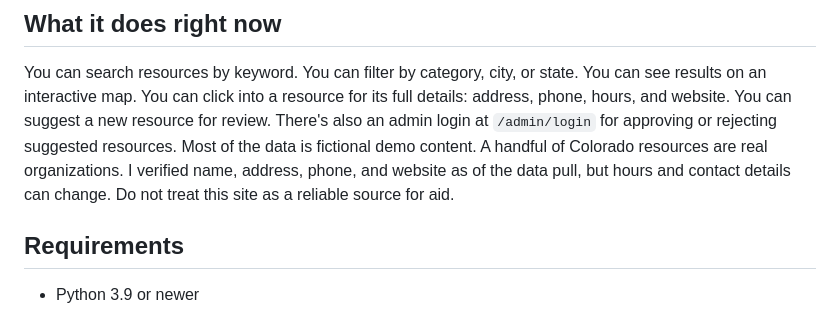
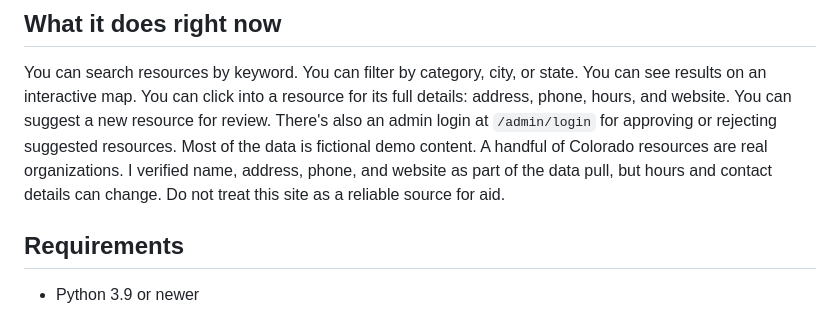
Before and after one commit to zacjro-sys/Community-Compass, a Markdown page: README.md, the part around the change. Drawn GitHub-style.

```diff
--- a/README.md
+++ b/README.md
@@ -5,7 +5,7 @@ Community Compass helps people find nearby community services. Things like food
 ## What it does right now
 
 You can search resources by keyword. You can filter by category, city, or state. You can see results on an interactive map. You can click into a resource for its full details: address, phone, hours, and website. You can suggest a new resource for review. There's also an admin login at `/admin/login` for approving or rejecting suggested resources.
-Most of the data is fictional demo content. A handful of Colorado resources are real organizations. I verified name, address, phone, and website as of the data pull, but hours and contact details can change. Do not treat this site as a reliable source for aid.
+Most of the data is fictional demo content. A handful of Colorado resources are real organizations. I verified name, address, phone, and website as part of the data pull, but hours and contact details can change. Do not treat this site as a reliable source for aid.
 
 ## Requirements
 
```
